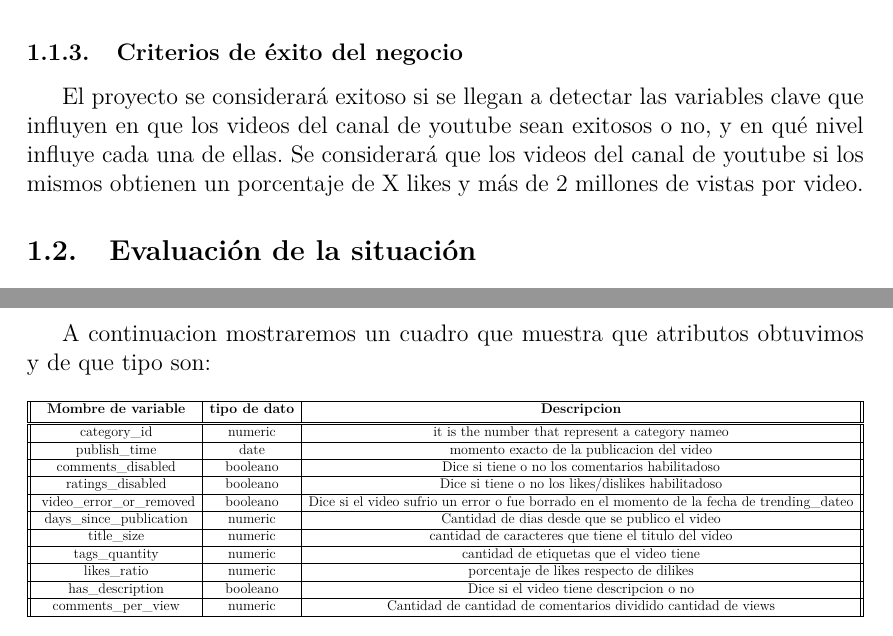
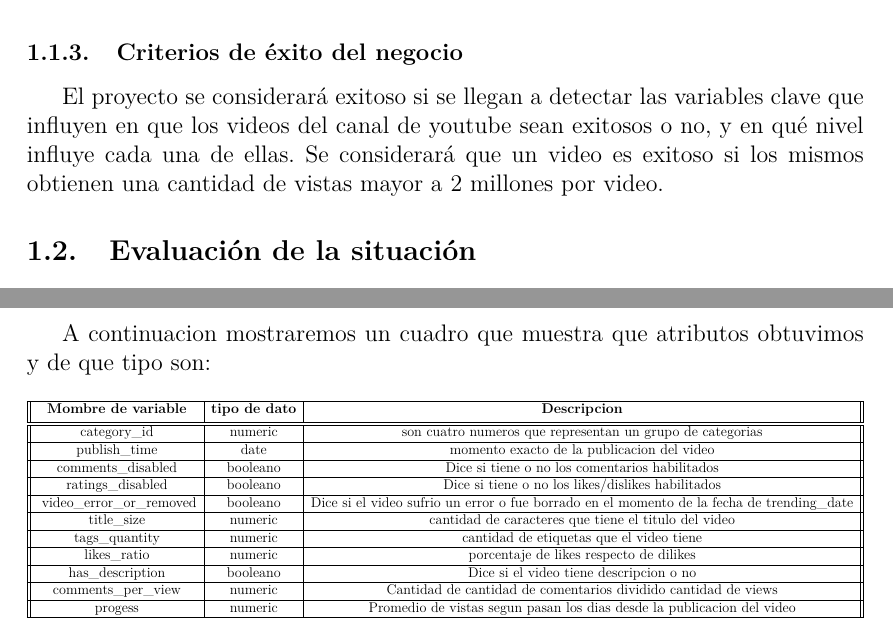
Before and after one commit to BlancoSebastianEzequiel/7750-TPFinal, a LaTeX document (doc/report.tex, which reads doc/report/comprension_del_negocio.tex, doc/report/preparacion_de_los_datos.tex): two parts of pages 5 and 20 of 39, joined at a grey line, cut so that both start at the same text. Compiled offline with pdfLaTeX.

Commit message:
update report

```diff
--- a/doc/report/comprension_del_negocio.tex
+++ b/doc/report/comprension_del_negocio.tex
@@ -10,9 +10,9 @@
     \subsubsection{Criterios de éxito del negocio}
     El proyecto se considerará exitoso si se llegan a detectar las variables
     clave que influyen en que los videos del canal de youtube sean exitosos o
-    no, y en qué nivel influye cada una de ellas. Se considerará que los videos
-    del canal de youtube si los mismos obtienen un porcentaje de X likes y más
-    de 2 millones de vistas por video.
+    no, y en qué nivel influye cada una de ellas. Se considerará que un video es
+    exitoso si los mismos obtienen una cantidad de vistas mayor a 2 millones
+    por video.
 
 \subsection{Evaluación de la situación}
     \subsubsection{Inventario de recursos}
--- a/doc/report/preparacion_de_los_datos.tex
+++ b/doc/report/preparacion_de_los_datos.tex
@@ -6,17 +6,15 @@
         \hline
         \textbf{Mombre de variable} & \textbf{tipo de dato} & \textbf{Descripcion} \\ [0.5ex]
         \hline\hline
-        category\_id & numeric & it is the number that represent a category nameo \\
+        category\_id & numeric & son cuatro numeros que representan un grupo de categorias \\
         \hline
         publish\_time & date & momento exacto de la publicacion del video \\
         \hline
-        comments\_disabled & booleano & Dice si tiene o no los comentarios habilitadoso \\
+        comments\_disabled & booleano & Dice si tiene o no los comentarios habilitados \\
         \hline
-        ratings\_disabled & booleano & Dice si tiene o no los likes/dislikes habilitadoso \\
+        ratings\_disabled & booleano & Dice si tiene o no los likes/dislikes habilitados \\
         \hline\
-        video\_error\_or\_removed & booleano & Dice si el video sufrio un error o fue borrado en el momento de la fecha de trending\_dateo \\
-        \hline
-        days\_since\_publication & numeric & Cantidad de dias desde que se publico el video \\
+        video\_error\_or\_removed & booleano & Dice si el video sufrio un error o fue borrado en el momento de la fecha de trending\_date \\
         \hline
         title\_size & numeric & cantidad de caracteres que tiene el titulo del video \\
         \hline
@@ -27,6 +25,8 @@
         has\_description & booleano & Dice si el video tiene descripcion o no \\
         \hline
         comments\_per\_view & numeric & Cantidad de cantidad de comentarios dividido cantidad de views \\
+        \hline
+        progess & numeric & Promedio de vistas segun pasan los dias desde la publicacion del video \\
         \hline
     \end{tabular}}
 
```
